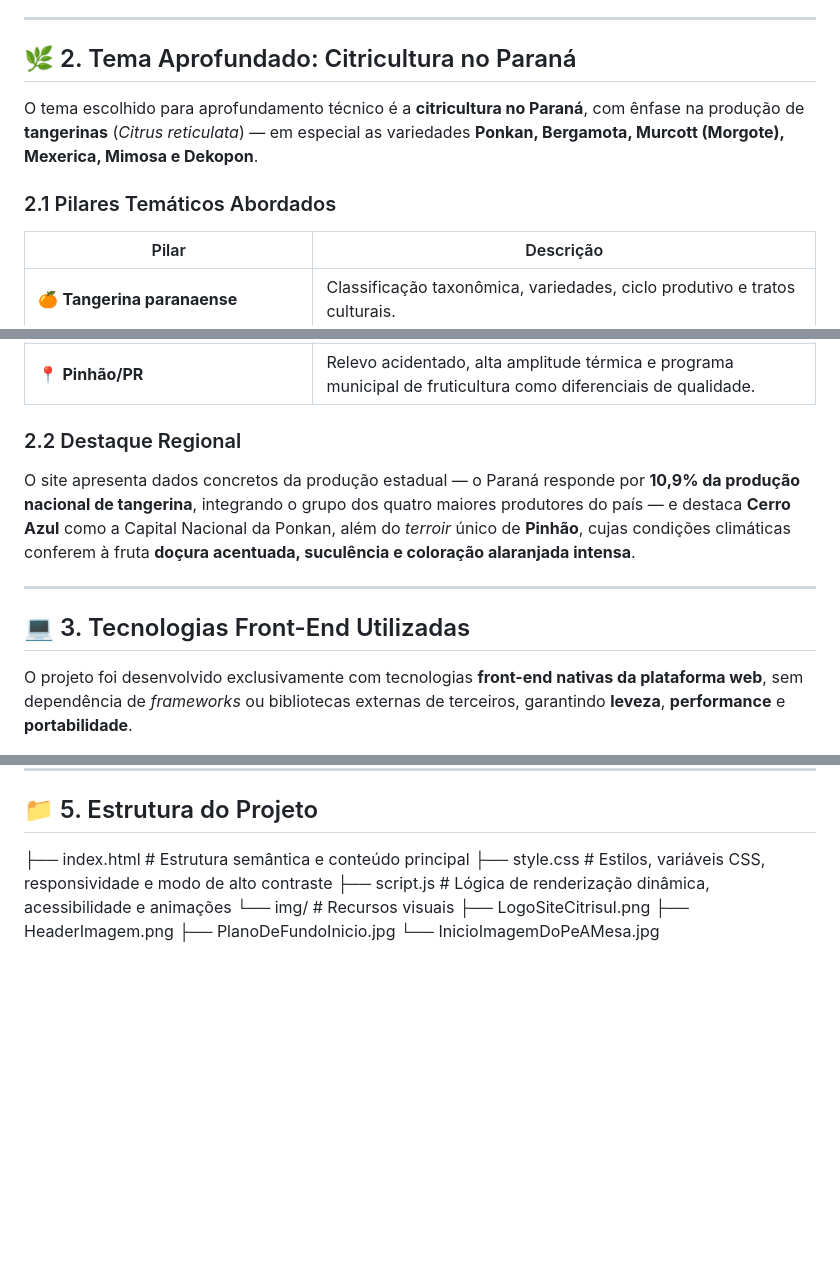
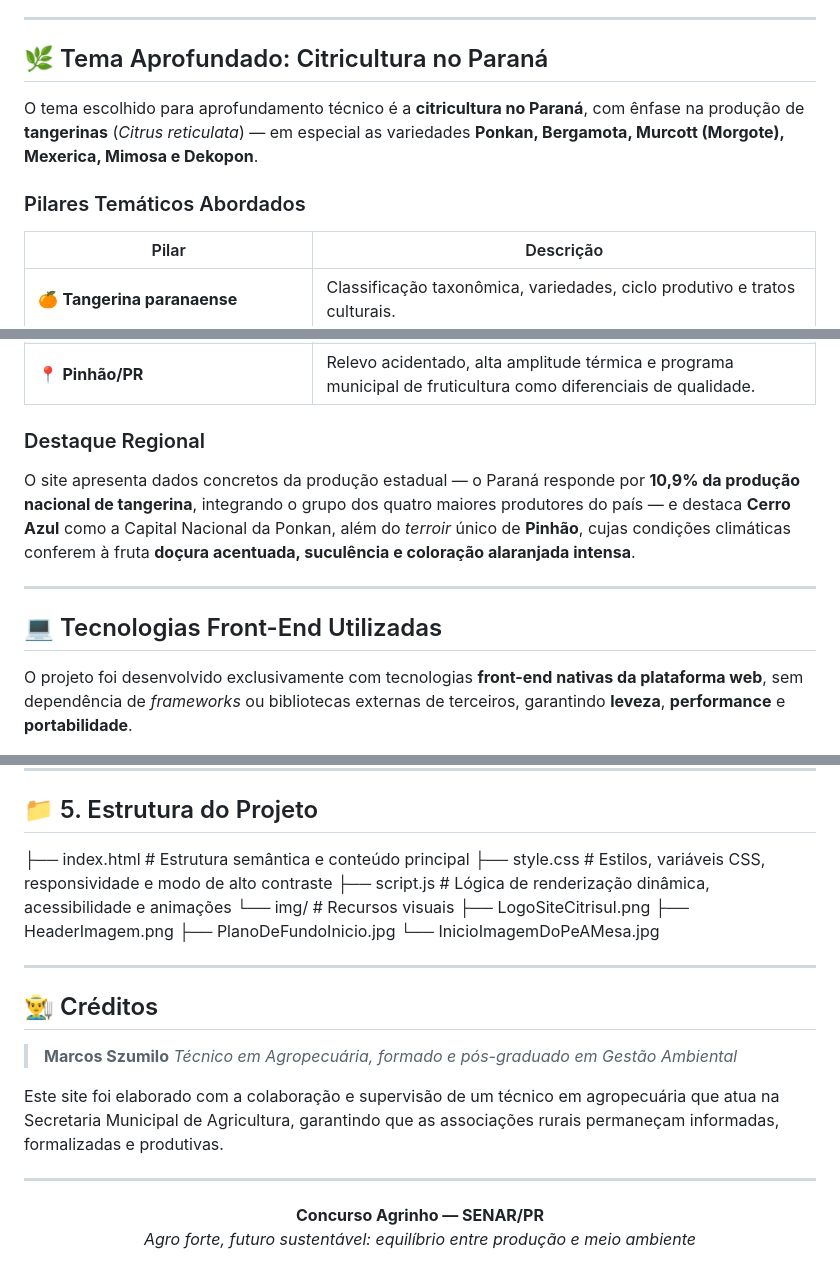
Before and after one commit to leticiavlopes/CitriSul, a Markdown page: README.md, 3 parts joined by grey strips. GitHub-like rendering; blank space fills up the shorter version.

```diff
--- a/README.md
+++ b/README.md
@@ -27,11 +27,11 @@ A proposta central da aplicação é demonstrar, por meio de conteúdo técnico
 
 ---
 
-## 🌿 2. Tema Aprofundado: Citricultura no Paraná
+## 🌿 Tema Aprofundado: Citricultura no Paraná
 
 O tema escolhido para aprofundamento técnico é a **citricultura no Paraná**, com ênfase na produção de **tangerinas** (*Citrus reticulata*) — em especial as variedades **Ponkan, Bergamota, Murcott (Morgote), Mexerica, Mimosa e Dekopon**.
 
-### 2.1 Pilares Temáticos Abordados
+### Pilares Temáticos Abordados
 
 | Pilar | Descrição |
 |-------|-----------|
@@ -41,13 +41,13 @@ O tema escolhido para aprofundamento técnico é a **citricultura no Paraná**,
 | 🌱 **Sustentabilidade ambiental** | Uso de defensivos biológicos, adubação orgânica integrada e preservação de matas ciliares e polinizadores. |
 | 📍 **Pinhão/PR** | Relevo acidentado, alta amplitude térmica e programa municipal de fruticultura como diferenciais de qualidade. |
 
-### 2.2 Destaque Regional
+### Destaque Regional
 
 O site apresenta dados concretos da produção estadual — o Paraná responde por **10,9% da produção nacional de tangerina**, integrando o grupo dos quatro maiores produtores do país — e destaca **Cerro Azul** como a Capital Nacional da Ponkan, além do *terroir* único de **Pinhão**, cujas condições climáticas conferem à fruta **doçura acentuada, suculência e coloração alaranjada intensa**.
 
 ---
 
-## 💻 3. Tecnologias Front-End Utilizadas
+## 💻 Tecnologias Front-End Utilizadas
 
 O projeto foi desenvolvido exclusivamente com tecnologias **front-end nativas da plataforma web**, sem dependência de *frameworks* ou bibliotecas externas de terceiros, garantindo **leveza**, **performance** e **portabilidade**.
 
@@ -147,3 +147,20 @@ Além disso:
 ├── HeaderImagem.png
 ├── PlanoDeFundoInicio.jpg
 └── InicioImagemDoPeAMesa.jpg
+
+
+---
+
+## 👨‍🌾 Créditos
+
+> **Marcos Szumilo**
+> *Técnico em Agropecuária, formado e pós-graduado em Gestão Ambiental*
+
+Este site foi elaborado com a colaboração e supervisão de um técnico em agropecuária que atua na Secretaria Municipal de Agricultura, garantindo que as associações rurais permaneçam informadas, formalizadas e produtivas.
+
+---
+
+<p align="center">
+  <strong>Concurso Agrinho — SENAR/PR</strong><br>
+  <em>Agro forte, futuro sustentável: equilíbrio entre produção e meio ambiente</em>
+</p>
```
Also changed, not shown: other parts of README.md (+7 -7 lines).
